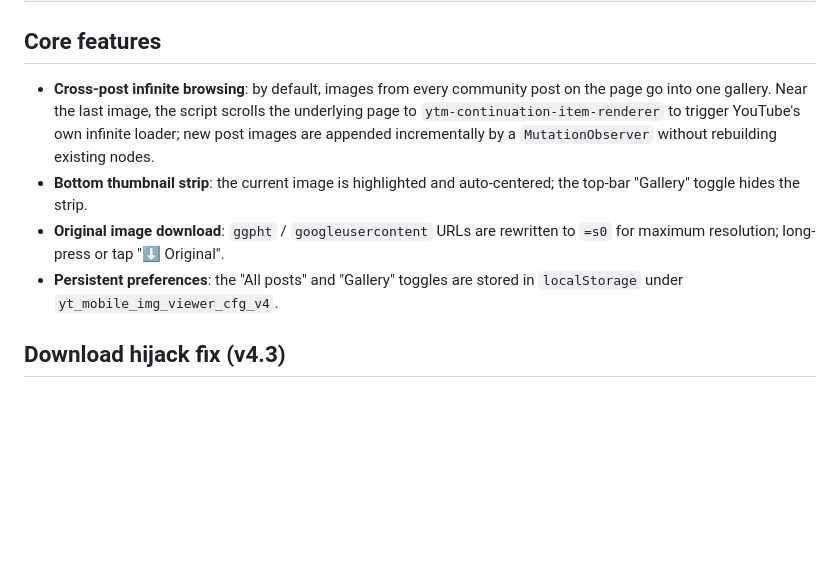
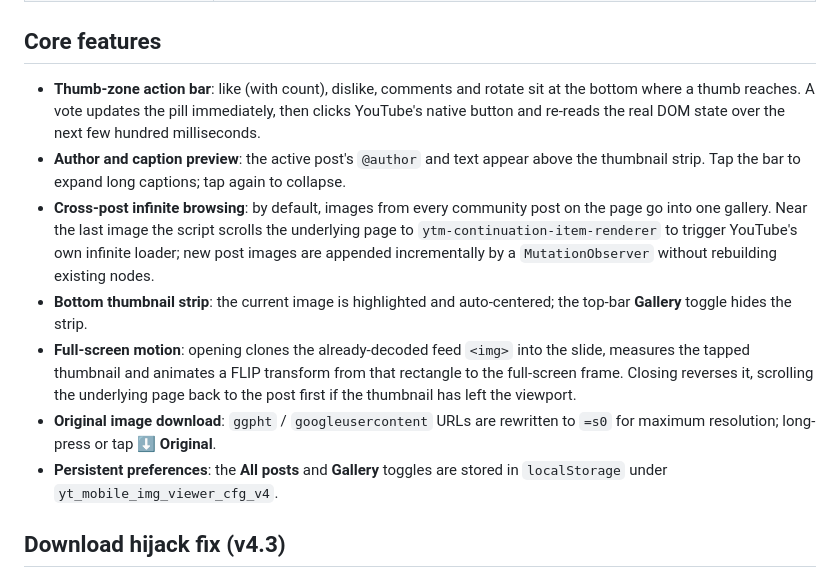
Before and after one commit to devycx/yt-community-image-viewer, a Markdown page: README.md, the part around one of its changes. Drawn GitHub-style; blank space fills up the shorter version.

```diff
--- a/README.md
+++ b/README.md
@@ -36,10 +41,13 @@ Left: a community post in the `m.youtube.com` feed, images are a bare carousel.
 
 ## Core features
 
-- **Cross-post infinite browsing**: by default, images from every community post on the page go into one gallery. Near the last image, the script scrolls the underlying page to `ytm-continuation-item-renderer` to trigger YouTube's own infinite loader; new post images are appended incrementally by a `MutationObserver` without rebuilding existing nodes.
-- **Bottom thumbnail strip**: the current image is highlighted and auto-centered; the top-bar "Gallery" toggle hides the strip.
-- **Original image download**: `ggpht` / `googleusercontent` URLs are rewritten to `=s0` for maximum resolution; long-press or tap "⬇ Original".
-- **Persistent preferences**: the "All posts" and "Gallery" toggles are stored in `localStorage` under `yt_mobile_img_viewer_cfg_v4`.
+- **Thumb-zone action bar**: like (with count), dislike, comments and rotate sit at the bottom where a thumb reaches. A vote updates the pill immediately, then clicks YouTube's native button and re-reads the real DOM state over the next few hundred milliseconds.
+- **Author and caption preview**: the active post's `@author` and text appear above the thumbnail strip. Tap the bar to expand long captions; tap again to collapse.
+- **Cross-post infinite browsing**: by default, images from every community post on the page go into one gallery. Near the last image the script scrolls the underlying page to `ytm-continuation-item-renderer` to trigger YouTube's own infinite loader; new post images are appended incrementally by a `MutationObserver` without rebuilding existing nodes.
+- **Bottom thumbnail strip**: the current image is highlighted and auto-centered; the top-bar **Gallery** toggle hides the strip.
+- **Full-screen motion**: opening clones the already-decoded feed `<img>` into the slide, measures the tapped thumbnail and animates a FLIP transform from that rectangle to the full-screen frame. Closing reverses it, scrolling the underlying page back to the post first if the thumbnail has left the viewport.
+- **Original image download**: `ggpht` / `googleusercontent` URLs are rewritten to `=s0` for maximum resolution; long-press or tap **⬇ Original**.
+- **Persistent preferences**: the **All posts** and **Gallery** toggles are stored in `localStorage` under `yt_mobile_img_viewer_cfg_v4`.
 
 ## Download hijack fix (v4.3)
 
```
Also changed, not shown: other parts of README.md (+34 -19 lines), README.zh-CN.md (+33 -15 lines), screenshots/youtube-community-image-gallery-zh.jpg (added), screenshots/youtube-community-image-gallery.jpg, screenshots/youtube-community-posts-feed-zh.jpg (added), screenshots/youtube-community-posts-feed.jpg, 1 other file.
